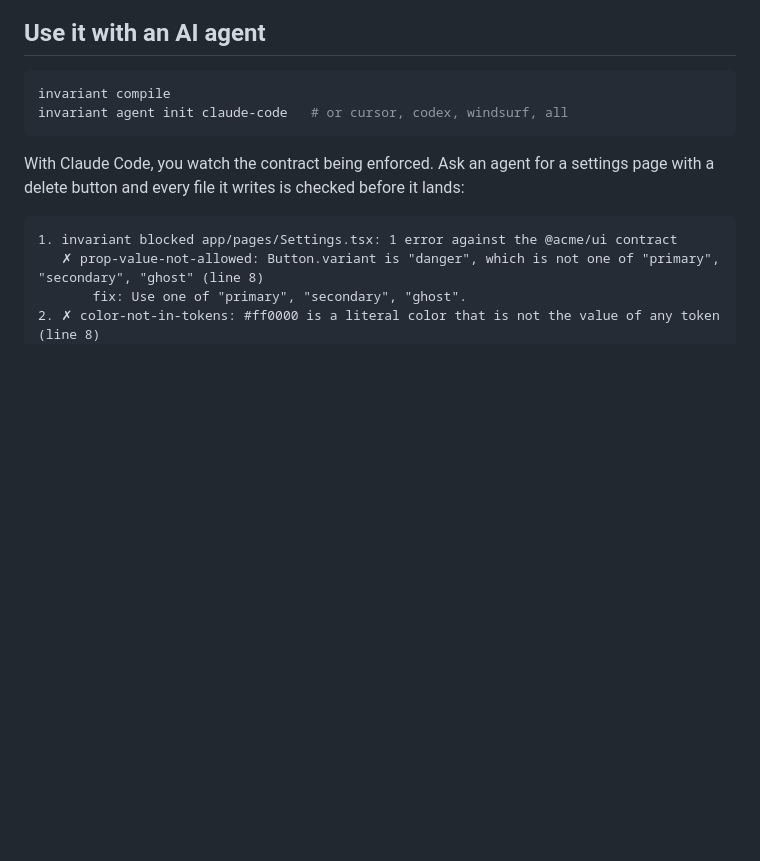
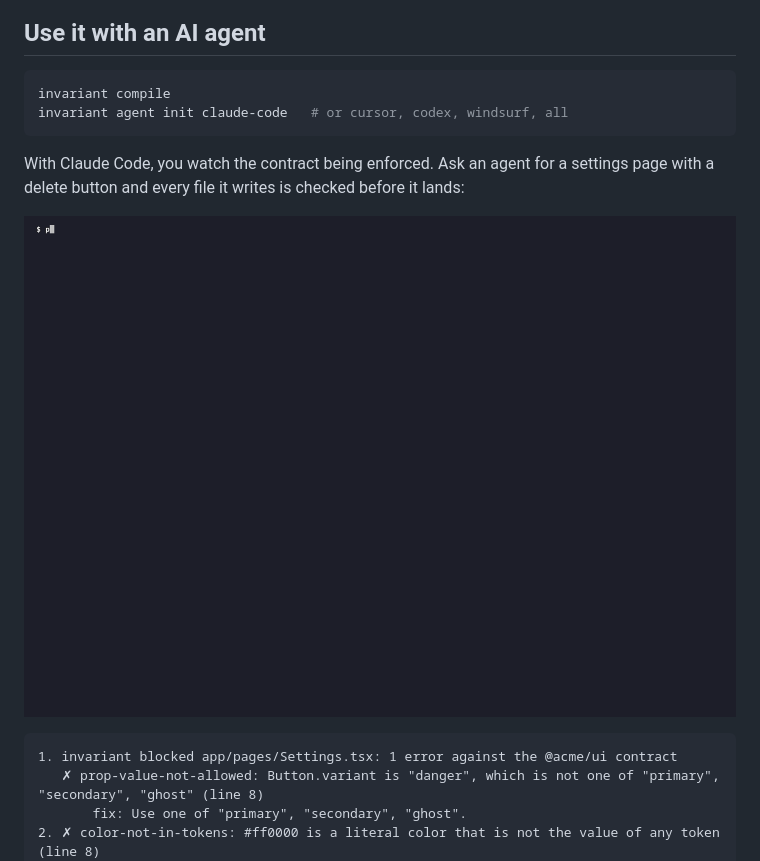
Before and after one commit to invariant-ui/invariant, a Markdown page: README.md, the part around the change. GitHub-like rendering; pictures changed too: docs/demo/enforcement-loop.gif (added); blank space fills up the shorter version.

Commit message:
docs: record the enforcement-loop GIF and embed it in the README
Co-Authored-By: Claude Sonnet 5.5 <noreply@anthropic.com>

````diff
--- a/README.md
+++ b/README.md
@@ -157,6 +157,8 @@ invariant agent init claude-code   # or cursor, codex, windsurf, all
 
 With Claude Code, you watch the contract being enforced. Ask an agent for a settings page with a delete button and every file it writes is checked before it lands:
 
+![An agent is blocked three times, then passes: the enforcement loop in the terminal](docs/demo/enforcement-loop.gif)
+
 ```text
 1. invariant blocked app/pages/Settings.tsx: 1 error against the @acme/ui contract
    ✗ prop-value-not-allowed: Button.variant is "danger", which is not one of "primary", "secondary", "ghost" (line 8)
````
Also changed, not shown: docs/demo/README.md (+1 -1 lines), 1 other file.
